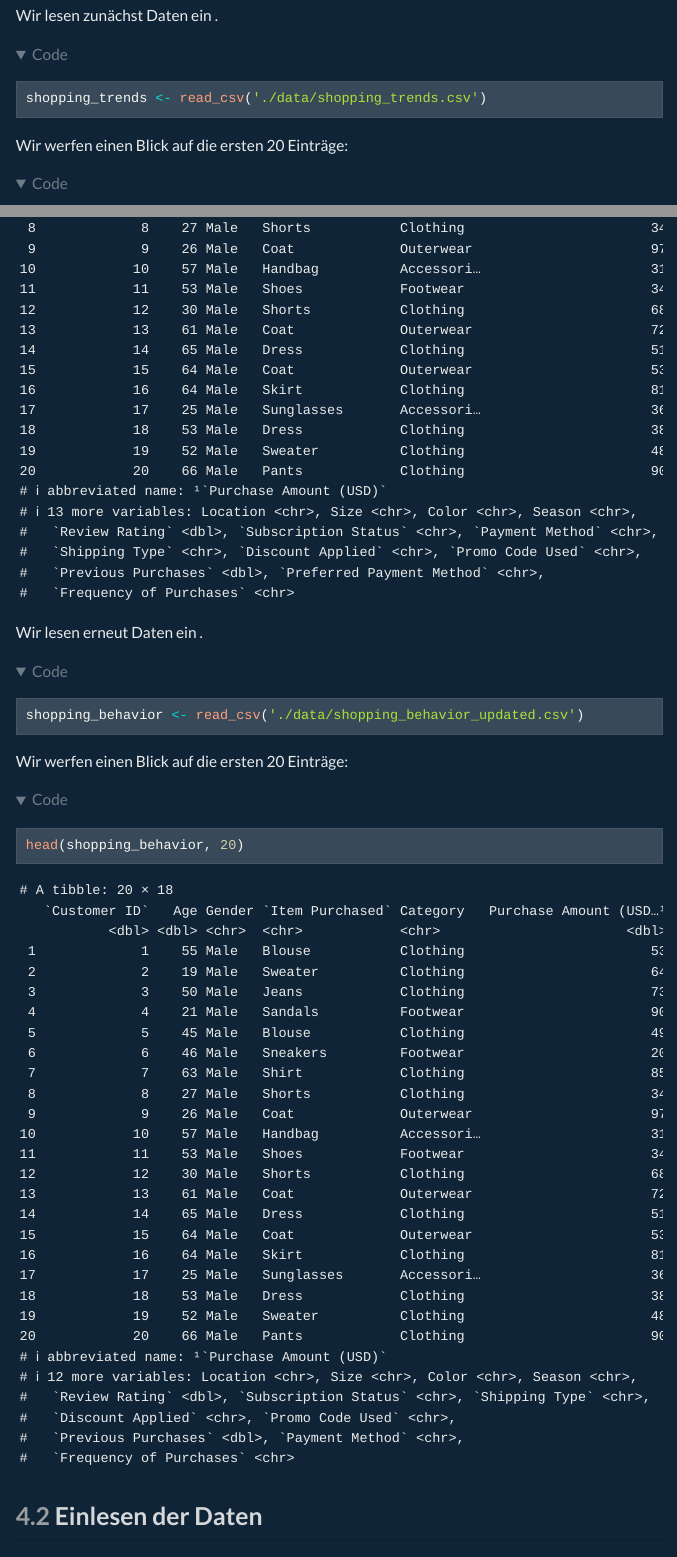
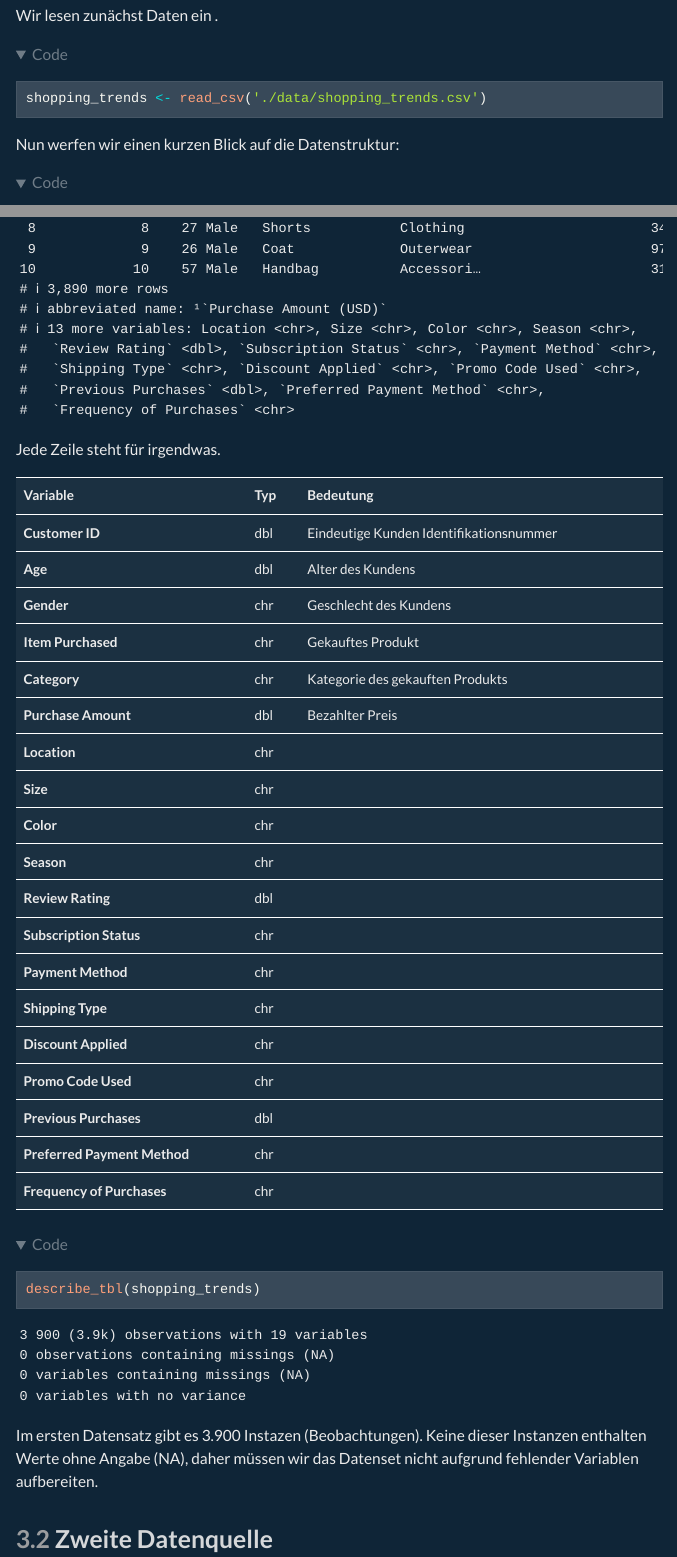
Before and after one commit to baxsoeren/DAML, a Quarto document (Explorative_Datenanalyse.qmd): the page in a window 1100 px wide, from 1140 px down before the commit and from 720 px down after it, so that both start at the same text, and a second part further down, joined at a grey line. The pictures show the output file Explorative_Datenanalyse.html that the author committed with the source, opened offline; folded parts are opened; menus at the side of the page are left out.

Commit message:
dateset descriptions

````diff
--- a/Explorative_Datenanalyse.qmd
+++ b/Explorative_Datenanalyse.qmd
@@ -49,4 +43,4 @@ library(explore)
-### Einlesen der Daten
+## Erste Datenquelle
 
 Wir lesen zunächst Daten ein .
 
@@ -54,11 +48,43 @@ Wir lesen zunächst Daten ein .
 shopping_trends <- read_csv('./data/shopping_trends.csv')
 ```
 
-Wir werfen einen Blick auf die ersten 20 Einträge:
+Nun werfen wir einen kurzen Blick auf die Datenstruktur:
 
 ```{r}
-head(shopping_trends, 20)
+shopping_trends
 ```
+
+Jede Zeile steht für irgendwas.
+
+Variable                    |Typ    |Bedeutung
+:---------------------------|:------|:------------------------------------------
+**Customer ID**             |dbl    | Eindeutige Kunden Identifikationsnummer
+**Age**                     |dbl    | Alter des Kundens
+**Gender**                  |chr    | Geschlecht des Kundens
+**Item Purchased**          |chr    | Gekauftes Produkt
+**Category**                |chr    | Kategorie des gekauften Produkts
+**Purchase Amount**         |dbl    | Bezahlter Preis
+**Location**                |chr    |
+**Size**                    |chr    |
+**Color**                   |chr    |
+**Season**                  |chr    |
+**Review Rating**           |dbl    |
+**Subscription Status**     |chr    |
+**Payment Method**          |chr    |
+**Shipping Type**           |chr    |
+**Discount Applied**        |chr    |
+**Promo Code Used**         |chr    |
+**Previous Purchases**      |dbl    |
+**Preferred Payment Method**|chr    |
+**Frequency of Purchases**  |chr    |
+
+```{r}
+describe_tbl(shopping_trends)
+```
+
+Im ersten Datensatz gibt es 3.900 Instazen (Beobachtungen). Keine dieser Instanzen enthalten Werte ohne Angabe (NA), daher müssen wir das Datenset nicht aufgrund fehlender Variablen aufbereiten.
+
+## Zweite Datenquelle
 
 Wir lesen erneut Daten ein .
 
@@ -66,11 +92,44 @@ Wir lesen erneut Daten ein .
 shopping_behavior <- read_csv('./data/shopping_behavior_updated.csv')
 ```
 
-Wir werfen einen Blick auf die ersten 20 Einträge:
+Nun werfen wir einen kurzen Blick auf die Datenstruktur:
 
 ```{r}
-head(shopping_behavior, 20)
+shopping_behavior
 ```
+
+Jede Zeile steht für irgendwas.
+
+Variable                    |Typ    |Bedeutung
+:---------------------------|:------|:------------------------------------
+**Customer ID**             |dbl    | Eindeutige Kunden Identifikationsnummer
+**Age**                     |dbl    | Alter des Kundens
+**Gender**                  |chr    | Geschlecht des Kundens
+**Item Purchased**          |chr    | Gekauftes Produkt
+**Category**                |chr    | Kategorie des gekauften Produkts
+**Purchase Amount**         |dbl    | Bezahlter Preis
+**Location**                |chr    |
+**Size**                    |chr    |
+**Color**                   |chr    |
+**Season**                  |chr    |
+**Review Rating**           |dbl    |
+**Subscription Status**     |chr    |
+**Payment Method**          |chr    |
+**Shipping Type**           |chr    |
+**Discount Applied**        |chr    |
+**Promo Code Used**         |chr    |
+**Previous Purchases**      |dbl    |
+**Payment Method**          |chr    |
+**Frequency of Purchases**  |chr    |
+
+```{r}
+describe_tbl(shopping_behavior)
+```
+
+Im zweiten Datensatz gibt es 3.900 Instazen (Beobachtungen). Keine dieser Instanzen enthalten Werte ohne Angabe (NA), daher müssen wir das Datenset nicht aufgrund fehlender Variablen aufbereiten.
+
+# Untersuchung der Daten
+
 
 ## Einlesen der Daten
 
````
Also changed, not shown: Explorative_Datenanalyse.html, Explorative_Datenanalyse.pdf, Explorative_Datenanalyse.qmd (28 more changed lines).
